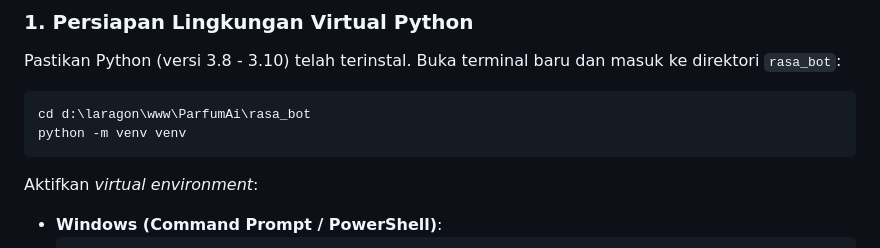
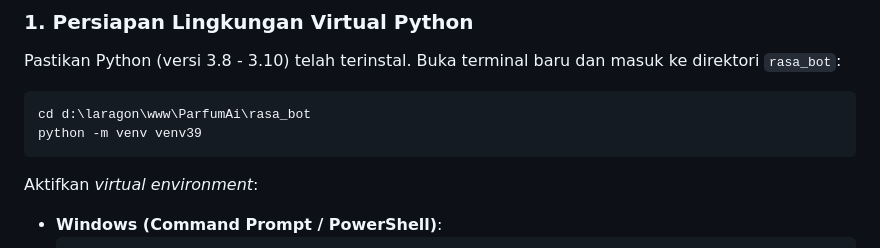
Before and after one commit to Jerro12/ParfumAi, a Markdown page: rasa_bot/README_RASA.md, the part around the change. Rendered like a GitHub page.

Commit message:
docs(rasa): sesuaikan nama folder virtual environment ke venv39 di README

````diff
--- a/rasa_bot/README_RASA.md
+++ b/rasa_bot/README_RASA.md
@@ -30,7 +30,7 @@ Untuk menjalankan *chatbot* Rasa di komputer lokal Anda saat demonstrasi atau si
 Pastikan Python (versi 3.8 - 3.10) telah terinstal. Buka terminal baru dan masuk ke direktori `rasa_bot`:
 ```bash
 cd d:\laragon\www\ParfumAi\rasa_bot
-python -m venv venv
+python -m venv venv39
 ```
 Aktifkan *virtual environment*:
 - **Windows (Command Prompt / PowerShell)**:
````
